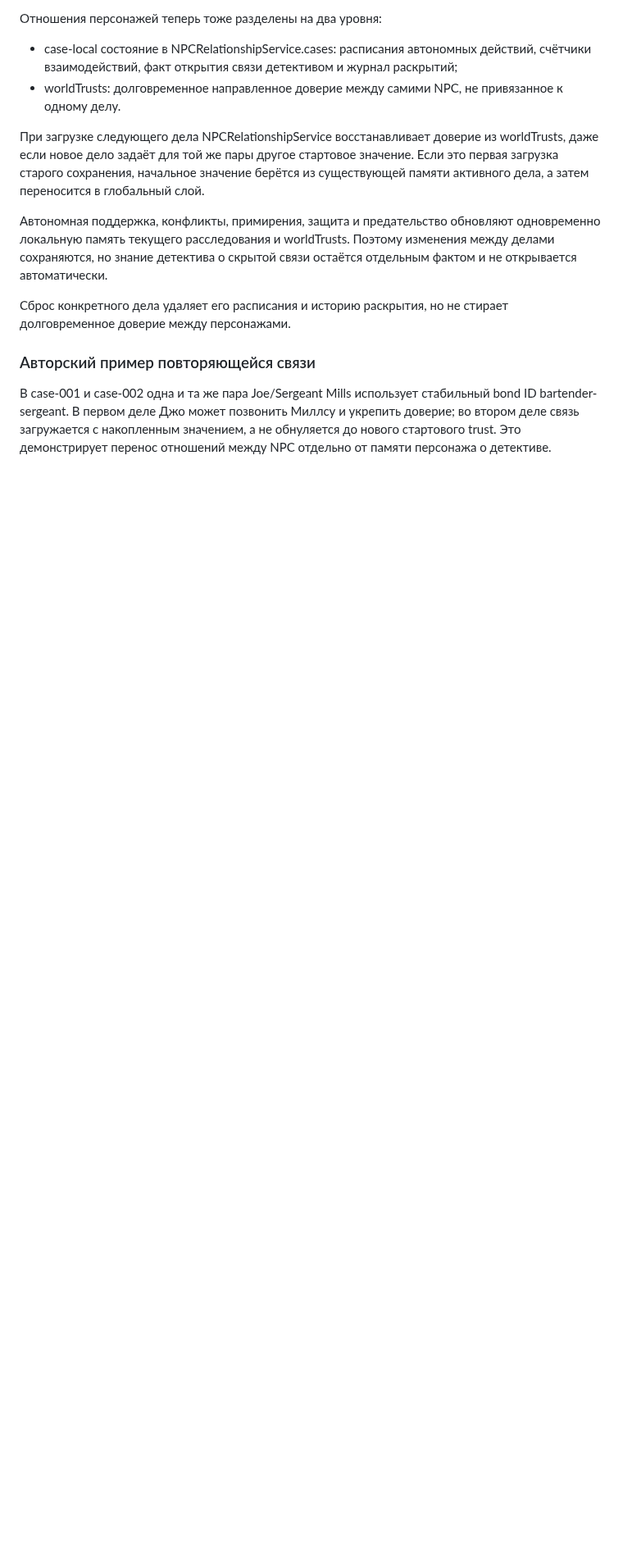
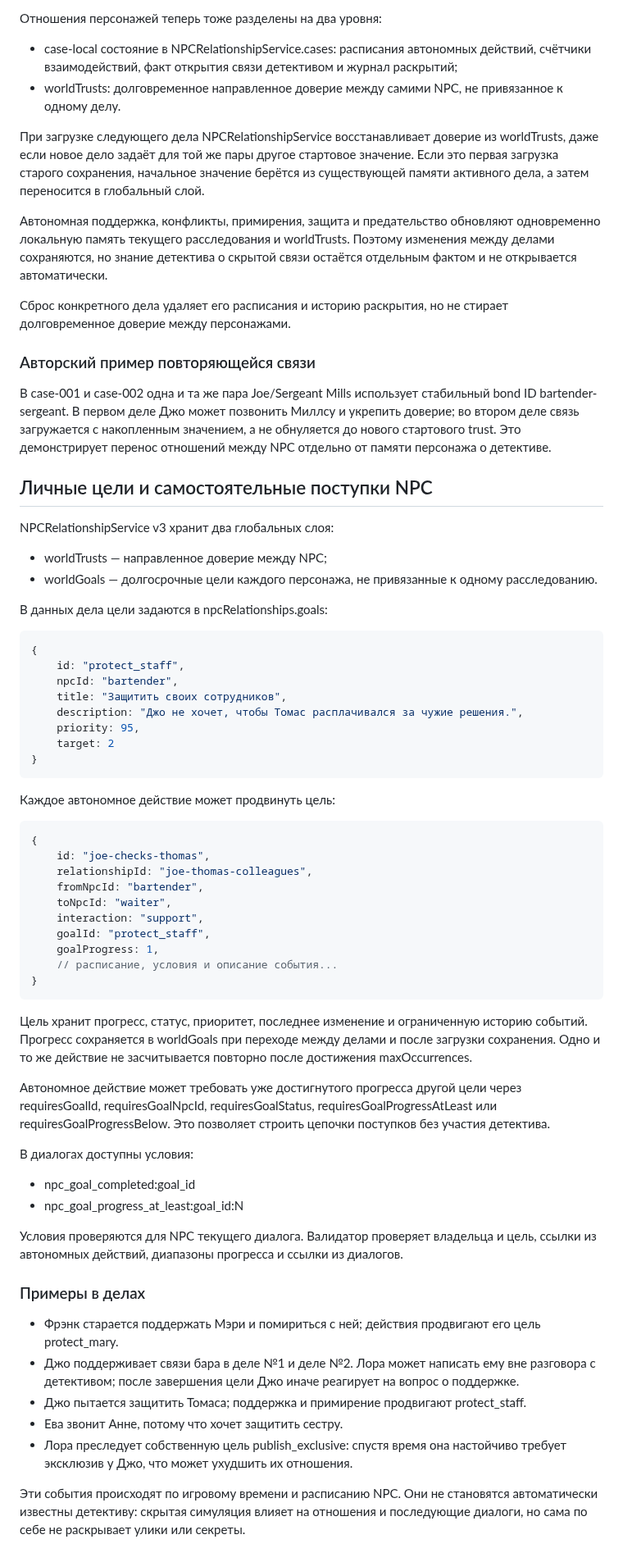
Before and after one commit to DoctorStrangeSH/GhostSignal, a Markdown page: docs/NPC_LONG_TERM_MEMORY.md, the part around the change. Shown at 82% size. Drawn GitHub-style; blank space fills up the shorter version.

Commit message:
docs(npc): document persistent goals and autonomous character actions

````diff
--- a/docs/NPC_LONG_TERM_MEMORY.md
+++ b/docs/NPC_LONG_TERM_MEMORY.md
@@ -104,3 +104,60 @@
 ### Авторский пример повторяющейся связи
 
 В case-001 и case-002 одна и та же пара Joe/Sergeant Mills использует стабильный bond ID bartender-sergeant. В первом деле Джо может позвонить Миллсу и укрепить доверие; во втором деле связь загружается с накопленным значением, а не обнуляется до нового стартового trust. Это демонстрирует перенос отношений между NPC отдельно от памяти персонажа о детективе.
+
+
+## Личные цели и самостоятельные поступки NPC
+
+NPCRelationshipService v3 хранит два глобальных слоя:
+
+- worldTrusts — направленное доверие между NPC;
+- worldGoals — долгосрочные цели каждого персонажа, не привязанные к одному расследованию.
+
+В данных дела цели задаются в npcRelationships.goals:
+
+```js
+{
+    id: "protect_staff",
+    npcId: "bartender",
+    title: "Защитить своих сотрудников",
+    description: "Джо не хочет, чтобы Томас расплачивался за чужие решения.",
+    priority: 95,
+    target: 2
+}
+```
+
+Каждое автономное действие может продвинуть цель:
+
+```js
+{
+    id: "joe-checks-thomas",
+    relationshipId: "joe-thomas-colleagues",
+    fromNpcId: "bartender",
+    toNpcId: "waiter",
+    interaction: "support",
+    goalId: "protect_staff",
+    goalProgress: 1,
+    // расписание, условия и описание события...
+}
+```
+
+Цель хранит прогресс, статус, приоритет, последнее изменение и ограниченную историю событий. Прогресс сохраняется в worldGoals при переходе между делами и после загрузки сохранения. Одно и то же действие не засчитывается повторно после достижения maxOccurrences.
+
+Автономное действие может требовать уже достигнутого прогресса другой цели через requiresGoalId, requiresGoalNpcId, requiresGoalStatus, requiresGoalProgressAtLeast или requiresGoalProgressBelow. Это позволяет строить цепочки поступков без участия детектива.
+
+В диалогах доступны условия:
+
+- npc_goal_completed:goal_id
+- npc_goal_progress_at_least:goal_id:N
+
+Условия проверяются для NPC текущего диалога. Валидатор проверяет владельца и цель, ссылки из автономных действий, диапазоны прогресса и ссылки из диалогов.
+
+### Примеры в делах
+
+- Фрэнк старается поддержать Мэри и помириться с ней; действия продвигают его цель protect_mary.
+- Джо поддерживает связи бара в деле №1 и деле №2. Лора может написать ему вне разговора с детективом; после завершения цели Джо иначе реагирует на вопрос о поддержке.
+- Джо пытается защитить Томаса; поддержка и примирение продвигают protect_staff.
+- Ева звонит Анне, потому что хочет защитить сестру.
+- Лора преследует собственную цель publish_exclusive: спустя время она настойчиво требует эксклюзив у Джо, что может ухудшить их отношения.
+
+Эти события происходят по игровому времени и расписанию NPC. Они не становятся автоматически известны детективу: скрытая симуляция влияет на отношения и последующие диалоги, но сама по себе не раскрывает улики или секреты.
````
